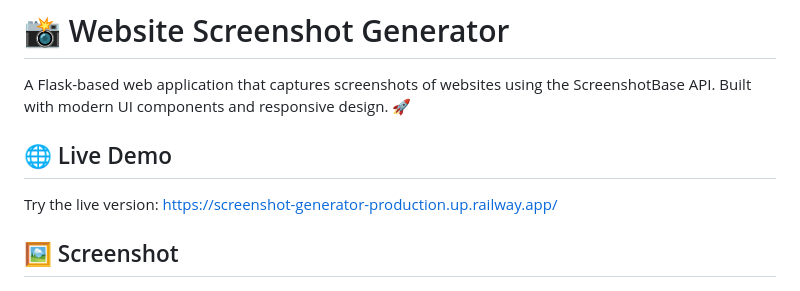
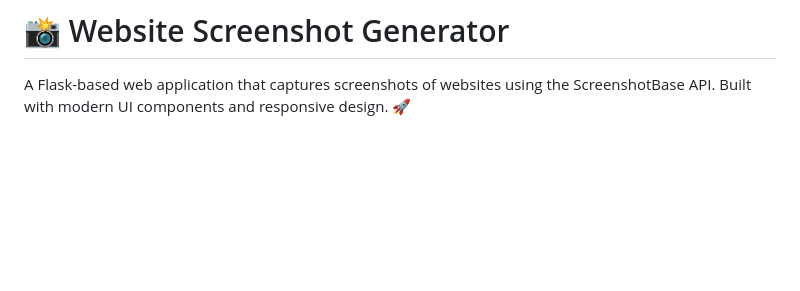
Before and after one commit to ut-stax/screenshot-generator, a Markdown page: README.md, the part around the change. GitHub-like rendering; blank space fills up the shorter version.

```diff
--- a/README.md
+++ b/README.md
@@ -1,12 +1,6 @@
 # 📸 Website Screenshot Generator
 
 A Flask-based web application that captures screenshots of websites using the ScreenshotBase API. Built with modern UI components and responsive design. 🚀
-
-## 🌐 Live Demo
-
-Try the live version: [https://screenshot-generator-production.up.railway.app/](https://screenshot-generator-production.up.railway.app/)
-
-## 🖼️ Screenshot
 
 ![Project Screenshot](image.png)
 
```
